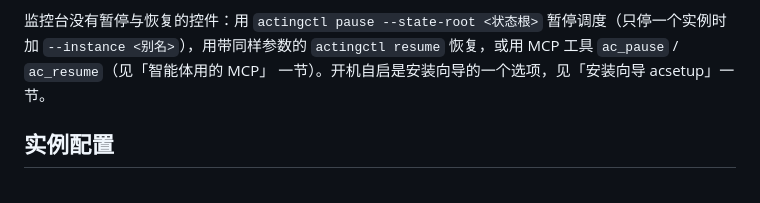
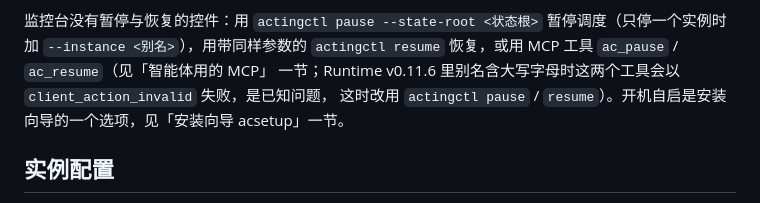
Before and after one commit to HS7097/ActingCommand-UI, a Markdown page: README.zh-CN.md, the part around the change. GitHub-like rendering.

```diff
--- a/README.zh-CN.md
+++ b/README.zh-CN.md
@@ -362,7 +362,8 @@ actingd_exe = 'C:\AC\runtime\actingcommand-actingd.exe'     # 可选，绝对路
 
 监控台没有暂停与恢复的控件：用 `actingctl pause --state-root <状态根>` 暂停调度（只停一个实例时加
 `--instance <别名>`），用带同样参数的 `actingctl resume` 恢复，或用 MCP 工具 `ac_pause` / `ac_resume`（见「智能体用的 MCP」
-一节）。开机自启是安装向导的一个选项，见「安装向导 acsetup」一节。
+一节；Runtime v0.11.6 里别名含大写字母时这两个工具会以 `client_action_invalid` 失败，是已知问题，
+这时改用 `actingctl pause` / `resume`）。开机自启是安装向导的一个选项，见「安装向导 acsetup」一节。
 
 ## 实例配置
 
```
Also changed, not shown: README.md (+2 -1 lines).
